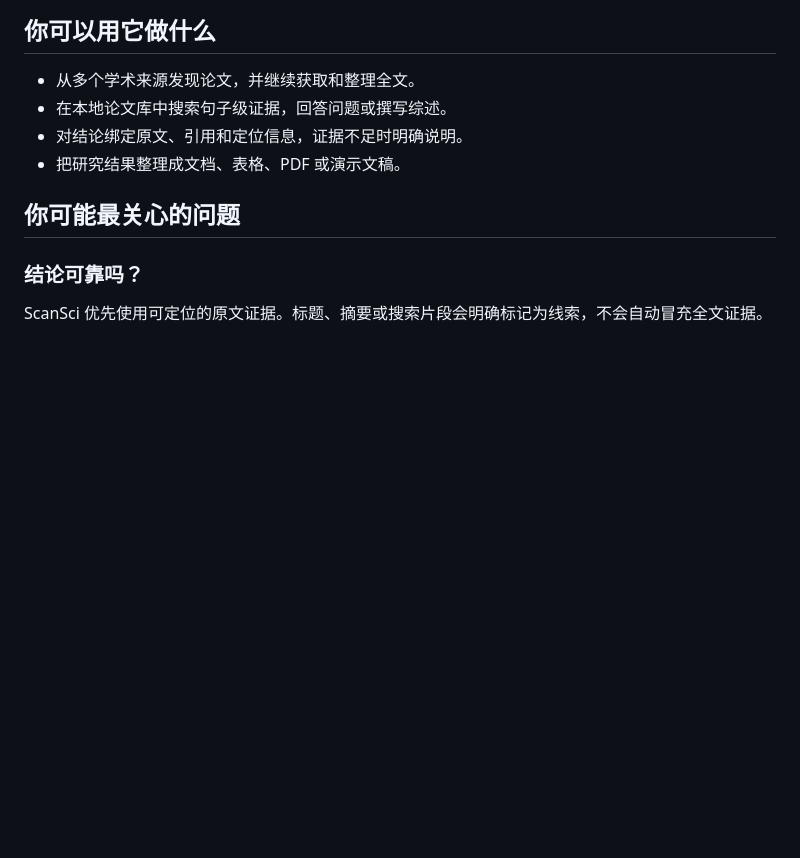
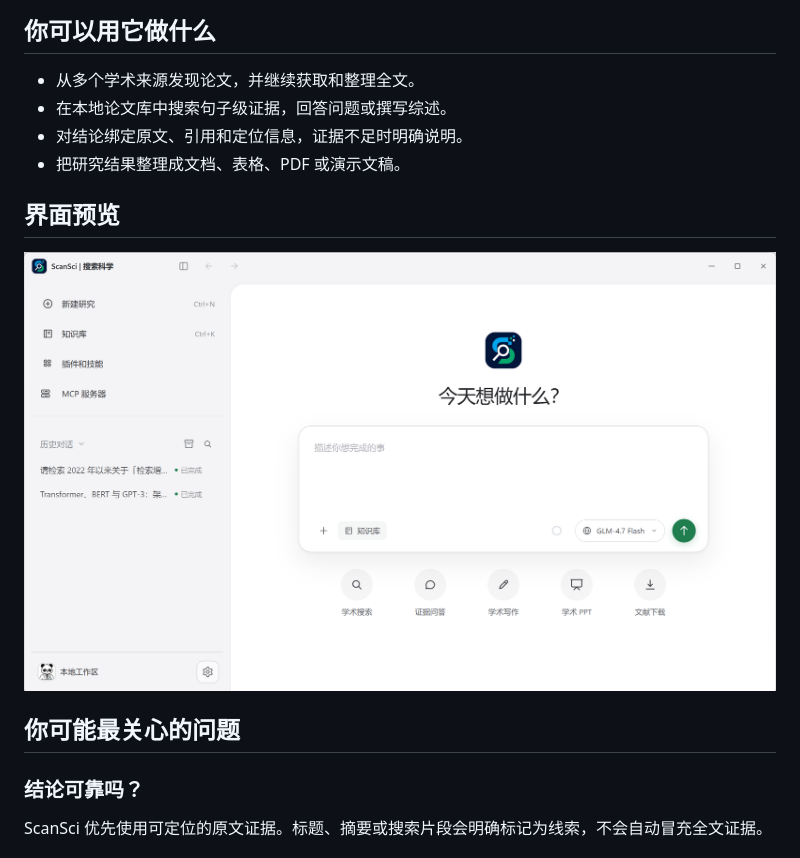
Before and after one commit to Rimagination/scansci-pi, a Markdown page: README.md, the part around the change. GitHub-like rendering; pictures changed too: assets/scansci-pi-home.png (added); blank space fills up the shorter version.

Commit message:
docs: add homepage screenshot to README

```diff
--- a/README.md
+++ b/README.md
@@ -10,6 +10,10 @@ ScanSci Pi 是一个证据优先的科研 AI 工作台：帮助你找论文、
 - 在本地论文库中搜索句子级证据，回答问题或撰写综述。
 - 对结论绑定原文、引用和定位信息，证据不足时明确说明。
 - 把研究结果整理成文档、表格、PDF 或演示文稿。
+
+## 界面预览
+
+<img src="assets/scansci-pi-home.png" alt="ScanSci Pi 首页与科研工作入口" width="100%">
 
 ## 你可能最关心的问题
 
```
